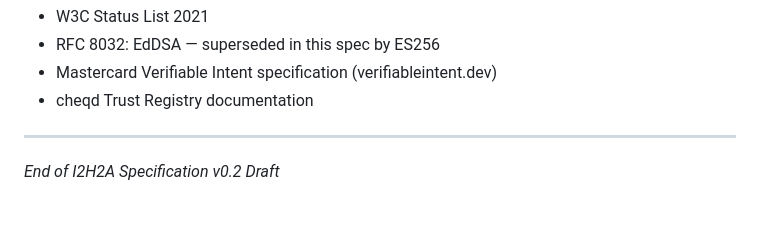
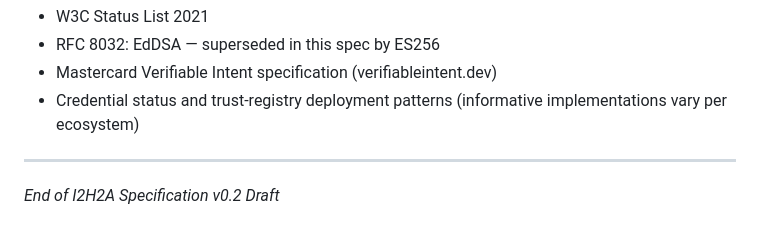
Before and after one commit to UltraQuamfy/I2H2A-spec, a Markdown page: I2H2A-v0.2-draft.md, the part around the change. GitHub-like rendering.

```diff
--- a/I2H2A-v0.2-draft.md
+++ b/I2H2A-v0.2-draft.md
@@ -547,7 +547,7 @@ I2H2A v0.2 uses ES256/P-256 and SD-JWT VC throughout, matching the MC VI algorit
 - W3C Status List 2021
 - RFC 8032: EdDSA — superseded in this spec by ES256
 - Mastercard Verifiable Intent specification (verifiableintent.dev)
-- cheqd Trust Registry documentation
+- Credential status and trust-registry deployment patterns (informative implementations vary per ecosystem)
 
 ---
 
```
Also changed, not shown: I2H2A-v0.3-draft.md (+6 -6 lines), I2H2A-v0.3.1-draft.md (+7 -6 lines).
